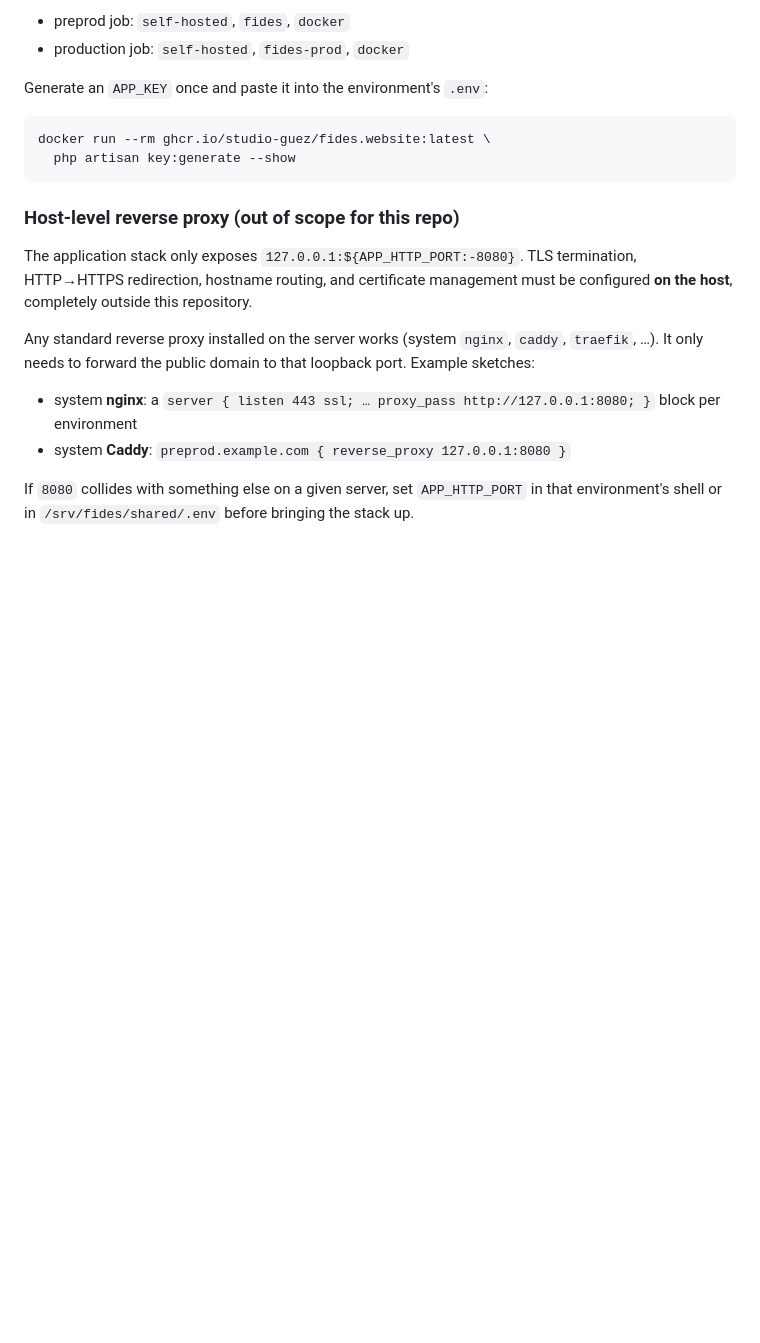
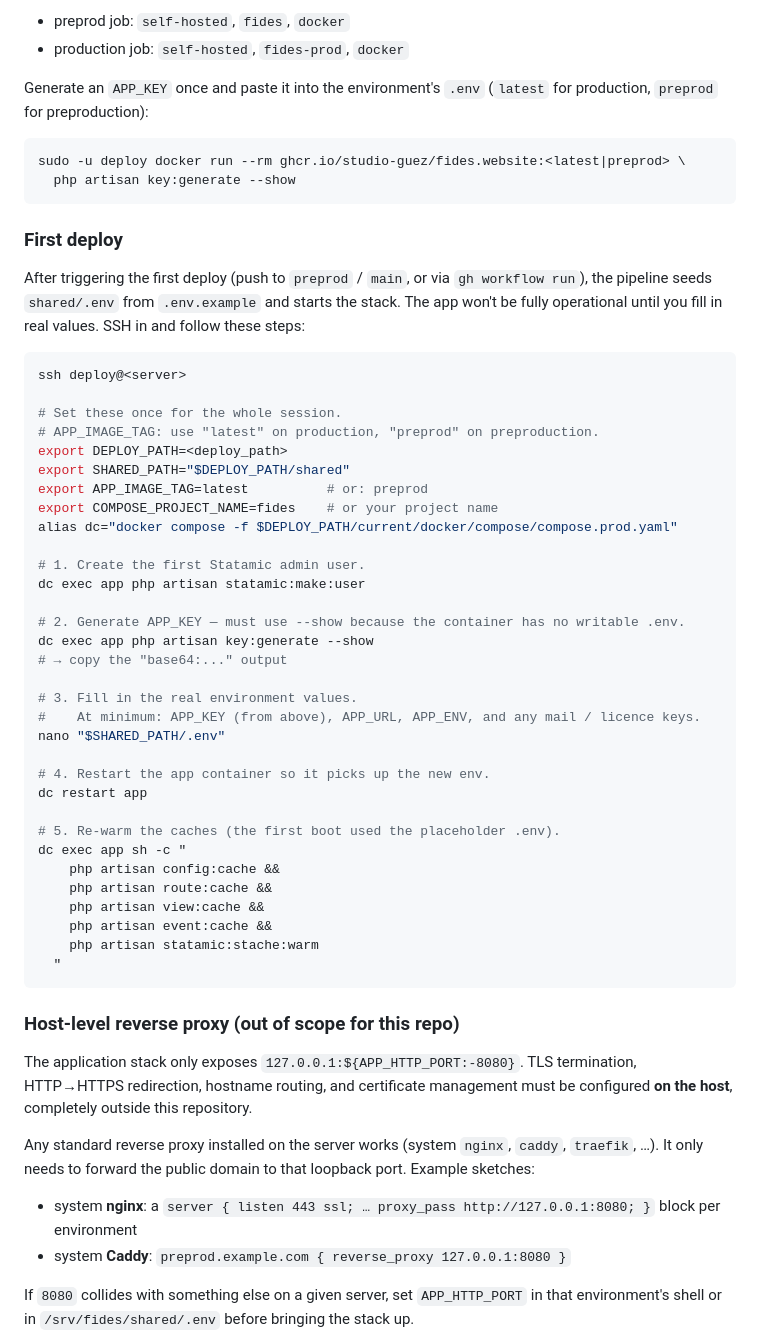
Before and after one commit to studio-guez/fides.website, a Markdown page: README.md, the part around one of its changes. GitHub-like rendering; blank space fills up the shorter version.

Commit message:
docs: update README with first deploy instructions and environment variable setup

````diff
--- a/README.md
+++ b/README.md
@@ -190,11 +190,54 @@ The runner must be registered with the label matching the workflow:
 - preprod job: `self-hosted`, `fides`, `docker`
 - production job: `self-hosted`, `fides-prod`, `docker`
 
-Generate an `APP_KEY` once and paste it into the environment's `.env`:
+Generate an `APP_KEY` once and paste it into the environment's `.env`
+(`latest` for production, `preprod` for preproduction):
 
 ```bash
-docker run --rm ghcr.io/studio-guez/fides.website:latest \
+sudo -u deploy docker run --rm ghcr.io/studio-guez/fides.website:<latest|preprod> \
   php artisan key:generate --show
+```
+
+### First deploy
+
+After triggering the first deploy (push to `preprod` / `main`, or via
+`gh workflow run`), the pipeline seeds `shared/.env` from `.env.example` and
+starts the stack. The app won't be fully operational until you fill in real
+values. SSH in and follow these steps:
+
+```bash
+ssh deploy@<server>
+
+# Set these once for the whole session.
+# APP_IMAGE_TAG: use "latest" on production, "preprod" on preproduction.
+export DEPLOY_PATH=<deploy_path>
+export SHARED_PATH="$DEPLOY_PATH/shared"
+export APP_IMAGE_TAG=latest          # or: preprod
+export COMPOSE_PROJECT_NAME=fides    # or your project name
+alias dc="docker compose -f $DEPLOY_PATH/current/docker/compose/compose.prod.yaml"
+
+# 1. Create the first Statamic admin user.
+dc exec app php artisan statamic:make:user
+
+# 2. Generate APP_KEY — must use --show because the container has no writable .env.
+dc exec app php artisan key:generate --show
+# → copy the "base64:..." output
+
+# 3. Fill in the real environment values.
+#    At minimum: APP_KEY (from above), APP_URL, APP_ENV, and any mail / licence keys.
+nano "$SHARED_PATH/.env"
+
+# 4. Restart the app container so it picks up the new env.
+dc restart app
+
+# 5. Re-warm the caches (the first boot used the placeholder .env).
+dc exec app sh -c "
+    php artisan config:cache &&
+    php artisan route:cache &&
+    php artisan view:cache &&
+    php artisan event:cache &&
+    php artisan statamic:stache:warm
+  "
 ```
 
 ### Host-level reverse proxy (out of scope for this repo)
````
Also changed, not shown: other parts of README.md (+7 -16 lines).
